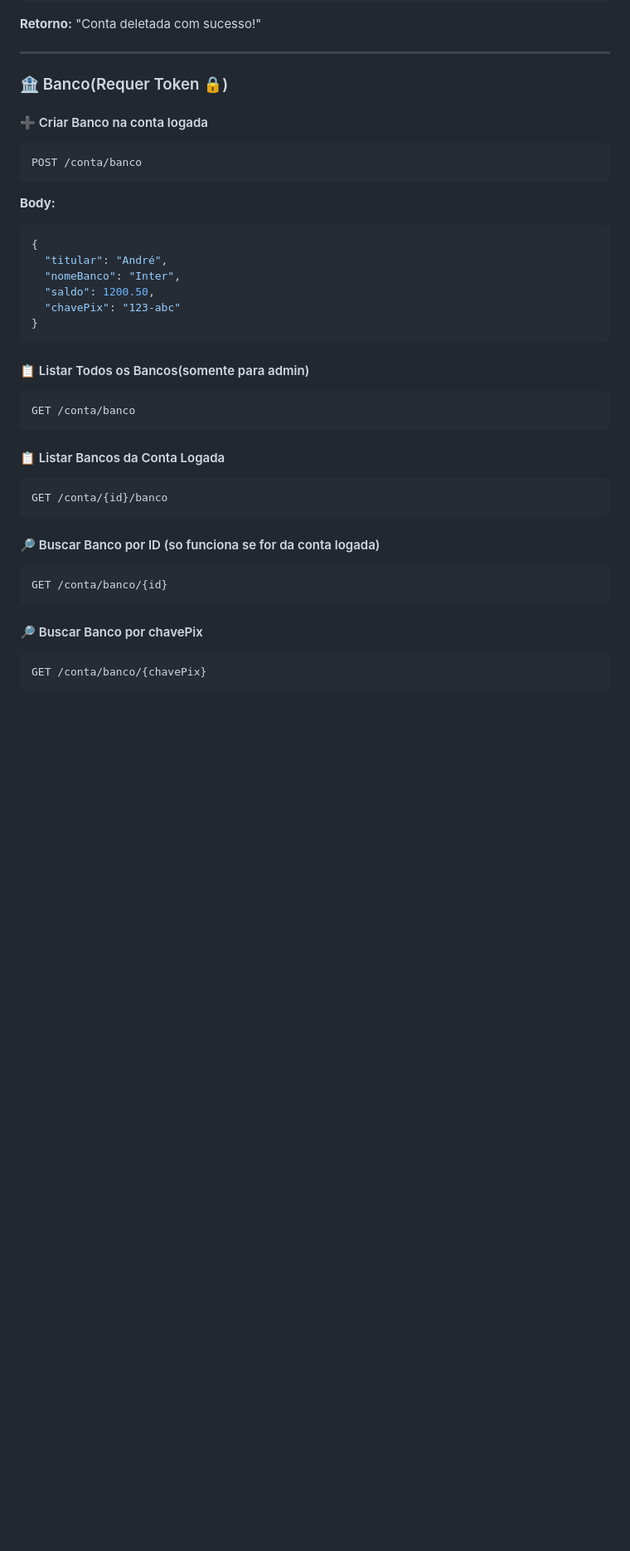
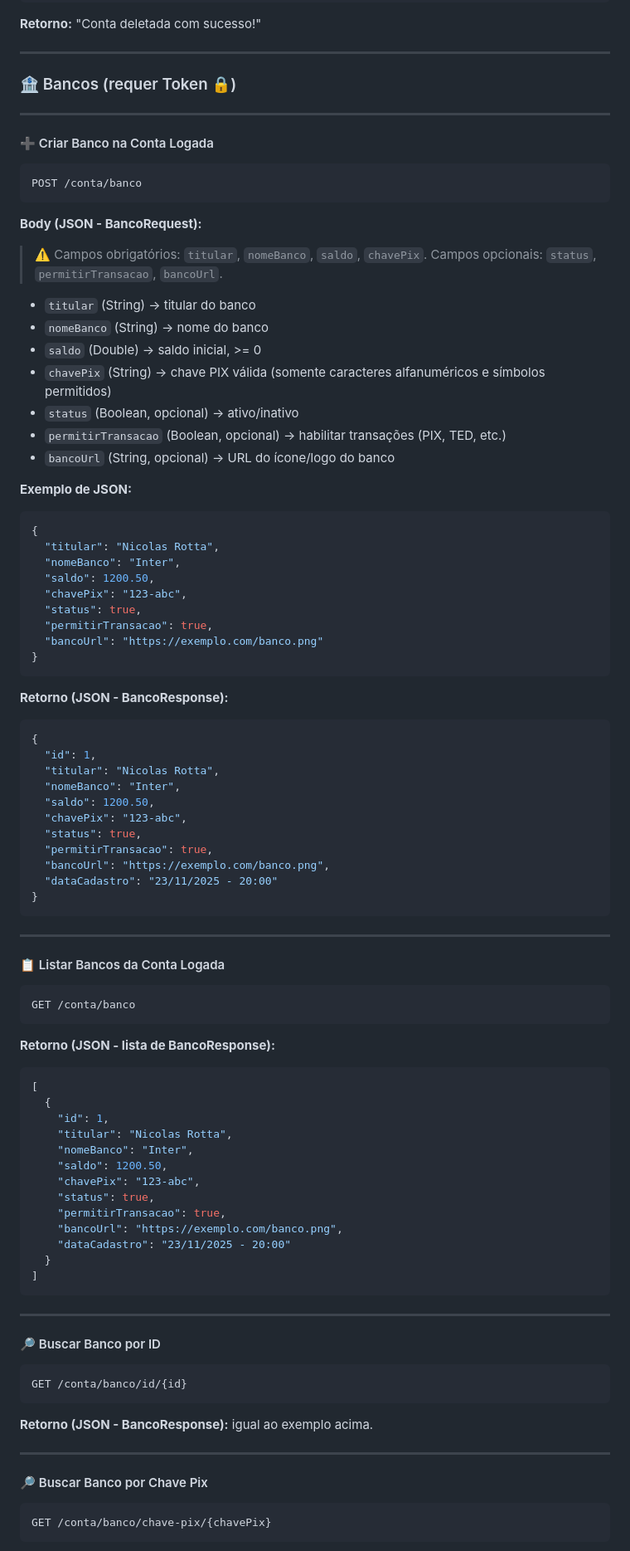
Before and after one commit to andre8756/cedup, a Markdown page: Back-End/README.md, the part around one of its changes. Shown at 83% size. Drawn GitHub-style; blank space fills up the shorter version.

`````diff
--- a/Back-End/README.md
+++ b/Back-End/README.md
@@ -288,45 +288,98 @@ DELETE /conta/atual
 
 ------------------------------------------------------------------------
 
-### 🏦 Banco(Requer Token 🔒)
+### 🏦 Bancos (requer Token 🔒)
 
-#### ➕ Criar Banco na conta logada
+---
 
-``` http
+#### ➕ Criar Banco na Conta Logada
+```http
 POST /conta/banco
-```
+````
 
-**Body:**
+**Body (JSON - BancoRequest):**
 
-``` json
+> ⚠️ Campos obrigatórios: `titular`, `nomeBanco`, `saldo`, `chavePix`.
+> Campos opcionais: `status`, `permitirTransacao`, `bancoUrl`.
+
+* `titular` (String) → titular do banco
+* `nomeBanco` (String) → nome do banco
+* `saldo` (Double) → saldo inicial, >= 0
+* `chavePix` (String) → chave PIX válida (somente caracteres alfanuméricos e símbolos permitidos)
+* `status` (Boolean, opcional) → ativo/inativo
+* `permitirTransacao` (Boolean, opcional) → habilitar transações (PIX, TED, etc.)
+* `bancoUrl` (String, opcional) → URL do ícone/logo do banco
+
+**Exemplo de JSON:**
+
+```json
 {
-  "titular": "André",
+  "titular": "Nicolas Rotta",
   "nomeBanco": "Inter",
   "saldo": 1200.50,
-  "chavePix": "123-abc"
+  "chavePix": "123-abc",
+  "status": true,
+  "permitirTransacao": true,
+  "bancoUrl": "https://exemplo.com/banco.png"
 }
 ```
 
-#### 📋 Listar Todos os Bancos(somente para admin)
+**Retorno (JSON - BancoResponse):**
 
-``` http
+```json
+{
+  "id": 1,
+  "titular": "Nicolas Rotta",
+  "nomeBanco": "Inter",
+  "saldo": 1200.50,
+  "chavePix": "123-abc",
+  "status": true,
+  "permitirTransacao": true,
+  "bancoUrl": "https://exemplo.com/banco.png",
+  "dataCadastro": "23/11/2025 - 20:00"
+}
+```
+
+---
+
+#### 📋 Listar Bancos da Conta Logada
+
+```http
 GET /conta/banco
 ```
 
-#### 📋 Listar Bancos da Conta Logada
+**Retorno (JSON - lista de BancoResponse):**
 
-``` http
-GET /conta/{id}/banco
+```json
+[
+  {
+    "id": 1,
+    "titular": "Nicolas Rotta",
+    "nomeBanco": "Inter",
+    "saldo": 1200.50,
+    "chavePix": "123-abc",
+    "status": true,
+    "permitirTransacao": true,
+    "bancoUrl": "https://exemplo.com/banco.png",
+    "dataCadastro": "23/11/2025 - 20:00"
+  }
+]
 ```
 
-#### 🔎 Buscar Banco por ID (so funciona se for da conta logada)
+---
 
-``` http
-GET /conta/banco/{id}
+#### 🔎 Buscar Banco por ID
+
+```http
+GET /conta/banco/id/{id}
 ```
 
-#### 🔎 Buscar Banco por chavePix
+**Retorno (JSON - BancoResponse):** igual ao exemplo acima.
 
-``` http
-GET /conta/banco/{chavePix}
+---
+
+#### 🔎 Buscar Banco por Chave Pix
+
+```http
+GET /conta/banco/chave-pix/{chavePix}
 ```
`````
Also changed, not shown: other parts of Back-End/README.md (+44 -2 lines).
